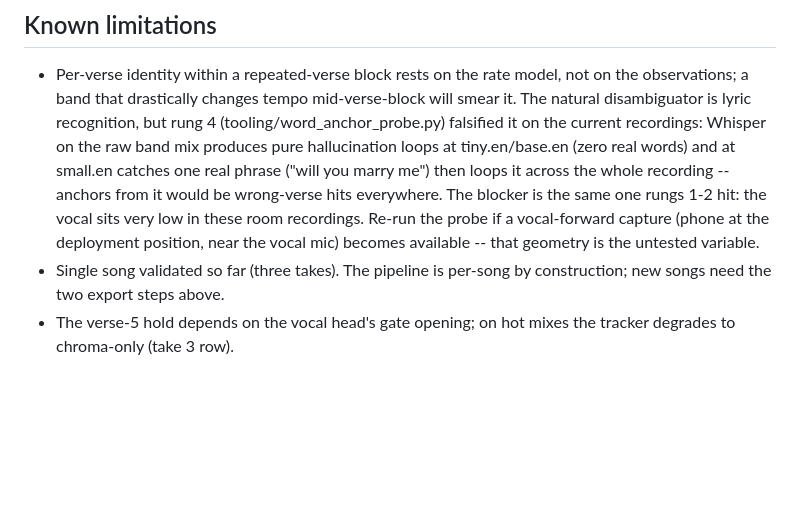
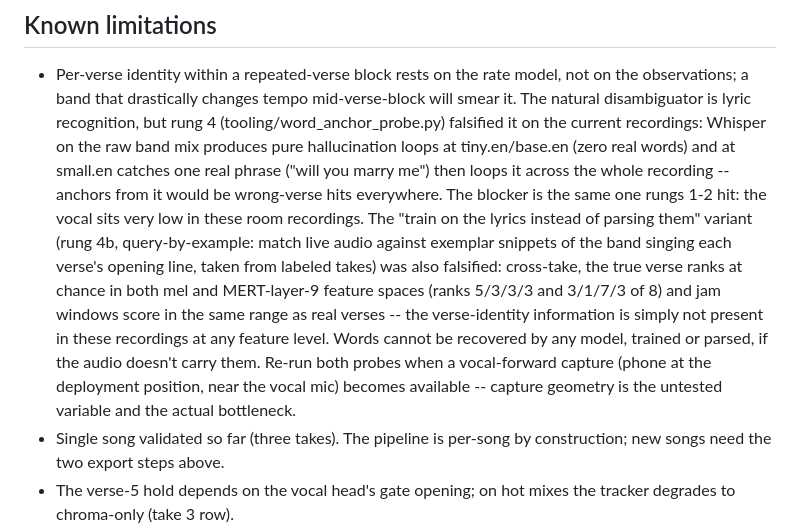
Before and after one commit to TheKeeks/countme.in, a Markdown page: docs/POSITION-TRACKER.md, the part around the change. GitHub-like rendering; blank space fills up the shorter version.

Commit message:
Document rung 4b: verse fingerprinting also falsified on current audio
Tested the 'train on the lyrics rather than parse them' variant:
query-by-example matching of live audio against exemplar snippets of
the band singing each verse's opening line (8s, from take 1's
per-verse ground truth), scored cross-take at the exactly-known
verse_1/verse_5 anchors of takes 2-3 via subsequence DTW in two
feature spaces (128-d log-mel and MERT layer 9, the best vocal layer
from the rung-3 sweep).

Result: chance. True verse ranks 5/3/3/3 (mel) and 3/1/7/3 (MERT) of
8, with near-flat cost spreads, and jam windows -- where no words are
sung at all -- score in the same range as real verses. Combined with
rung 4's Whisper result, this shows the verse-identity signal is
absent from these room recordings at every level, not merely hard to
parse: no model, trained or otherwise, can recover words the audio
does not carry. Capture geometry (phone at the deployment position
near the vocal mic) is the actual bottleneck and the next thing to
test when such a recording exists.

https://claude.ai/code/session_01BJNK4e4nCmKd2MhnUo1i2M

```diff
--- a/docs/POSITION-TRACKER.md
+++ b/docs/POSITION-TRACKER.md
@@ -90,10 +90,19 @@ the legacy timer stub.
   words) and at small.en catches one real phrase ("will you marry me")
   then loops it across the whole recording -- anchors from it would be
   wrong-verse hits everywhere. The blocker is the same one rungs 1-2
-  hit: the vocal sits very low in these room recordings. Re-run the
-  probe if a vocal-forward capture (phone at the deployment position,
-  near the vocal mic) becomes available -- that geometry is the
-  untested variable.
+  hit: the vocal sits very low in these room recordings. The
+  "train on the lyrics instead of parsing them" variant (rung 4b,
+  query-by-example: match live audio against exemplar snippets of the
+  band singing each verse's opening line, taken from labeled takes)
+  was also falsified: cross-take, the true verse ranks at chance in
+  both mel and MERT-layer-9 feature spaces (ranks 5/3/3/3 and 3/1/7/3
+  of 8) and jam windows score in the same range as real verses -- the
+  verse-identity information is simply not present in these
+  recordings at any feature level. Words cannot be recovered by any
+  model, trained or parsed, if the audio doesn't carry them. Re-run
+  both probes when a vocal-forward capture (phone at the deployment
+  position, near the vocal mic) becomes available -- capture geometry
+  is the untested variable and the actual bottleneck.
 - Single song validated so far (three takes). The pipeline is
   per-song by construction; new songs need the two export steps above.
 - The verse-5 hold depends on the vocal head's gate opening; on
```
